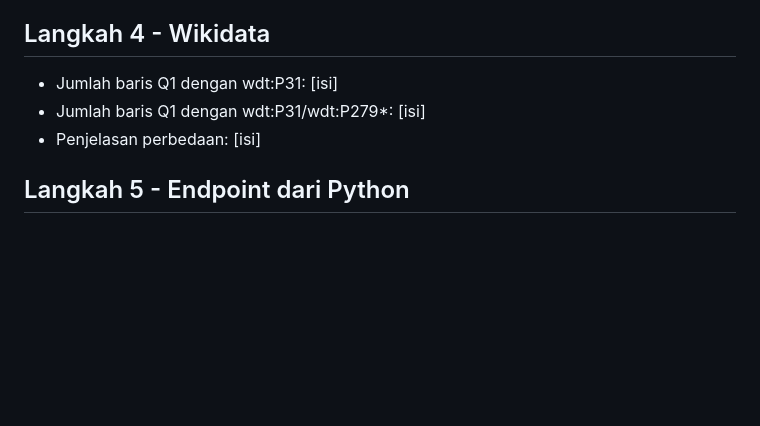
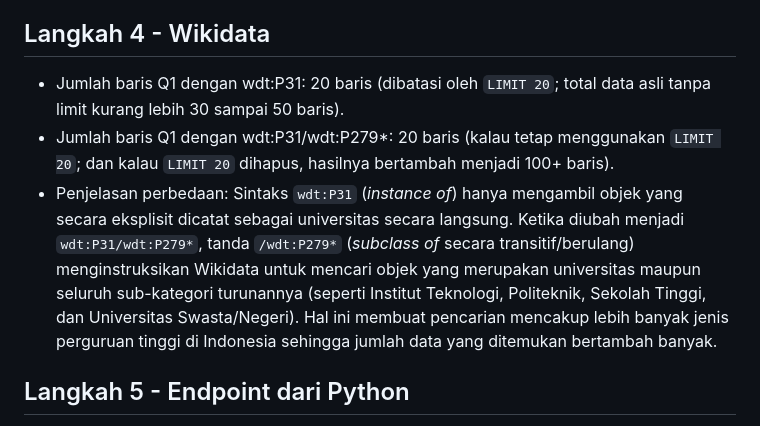
Before and after one commit to Kevraaaa/web-semantik-kelompok8, a Markdown page: Pertemuan-09/README.md, the part around the change. GitHub-like rendering; blank space fills up the shorter version.

Commit message:
update projek p9

```diff
--- a/Pertemuan-09/README.md
+++ b/Pertemuan-09/README.md
@@ -34,9 +34,10 @@ SPARQL mencocokkan literal berdasarkan nilainya beserta tag bahasanya. Karena ke
 - Fakta yang ditambahkan: Ida Adi mengajar mata kuliah Pemrograman Web.
 
 ## Langkah 4 - Wikidata
-- Jumlah baris Q1 dengan wdt:P31: [isi]
-- Jumlah baris Q1 dengan wdt:P31/wdt:P279*: [isi]
-- Penjelasan perbedaan: [isi]
+- Jumlah baris Q1 dengan wdt:P31: 20 baris (dibatasi oleh `LIMIT 20`; total data asli tanpa limit kurang lebih 30 sampai 50 baris).
+- Jumlah baris Q1 dengan wdt:P31/wdt:P279*: 20 baris (kalau tetap menggunakan `LIMIT 20`; dan kalau `LIMIT 20` dihapus, hasilnya bertambah menjadi 100+ baris).
+- Penjelasan perbedaan:
+  Sintaks `wdt:P31` (*instance of*) hanya mengambil objek yang secara eksplisit dicatat sebagai universitas secara langsung. Ketika diubah menjadi `wdt:P31/wdt:P279*`, tanda `/wdt:P279*` (*subclass of* secara transitif/berulang) menginstruksikan Wikidata untuk mencari objek yang merupakan universitas maupun seluruh sub-kategori turunannya (seperti Institut Teknologi, Politeknik, Sekolah Tinggi, dan Universitas Swasta/Negeri). Hal ini membuat pencarian mencakup lebih banyak jenis perguruan tinggi di Indonesia sehingga jumlah data yang ditemukan bertambah banyak.
 
 ## Langkah 5 - Endpoint dari Python
 - agent=UA: [isi]
```
Also changed, not shown: Pertemuan-09/screenshots/output-wikidata.png (added), 2 other files.
